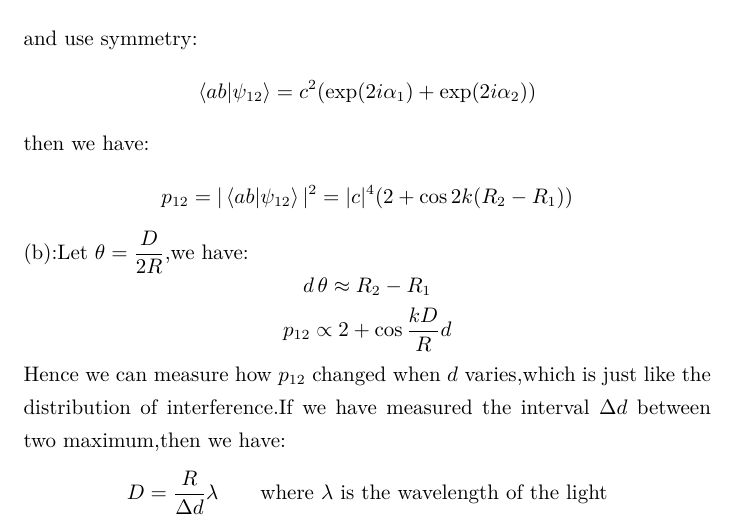
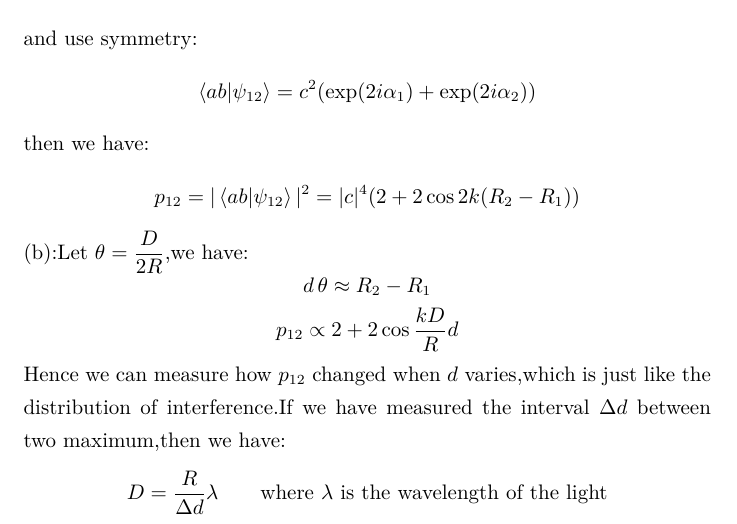
Before and after one commit to ogisa-setsuna/shirobako, a LaTeX document (费曼3作业1.tex): part of page 3 of 3, cut so that both start at the same text. Compiled offline with XeLaTeX.

Commit message:
homework

```diff
--- a/费曼3作业1.tex
+++ b/费曼3作业1.tex
@@ -52,10 +52,10 @@ Therefore the distribution $P$ is:
 and use symmetry:
 \[\braket{ab|\psi_{12}}=c^2(\exp(2i\alpha_1)+\exp(2i\alpha_2))\]
 then we have:
-\[p_{12}=|\braket{ab|\psi_{12}}|^2=|c|^4(2+\cos2k(R_2-R_1))\]
+\[p_{12}=|\braket{ab|\psi_{12}}|^2=|c|^4(2+2\cos2k(R_2-R_1))\]
 (b):Let $\theta=\dfrac{D}{2R}$,we have:
 \[d\,\theta\approx R_2-R_1\]
-\[p_{12}\propto2+\cos\frac{kD}{R}d\]
+\[p_{12}\propto2+2\cos\frac{kD}{R}d\]
 Hence we can measure how $p_{12}$ changed when $d$ varies,which is just like the distribution of interference.If we have measured the interval $\Delta d$ between two maximum,then we have:
 \[D=\frac{R}{\Delta d}\lambda\qquad\text{where }\lambda\text{ is the wavelength of the light}\]
 \end{document}
```
